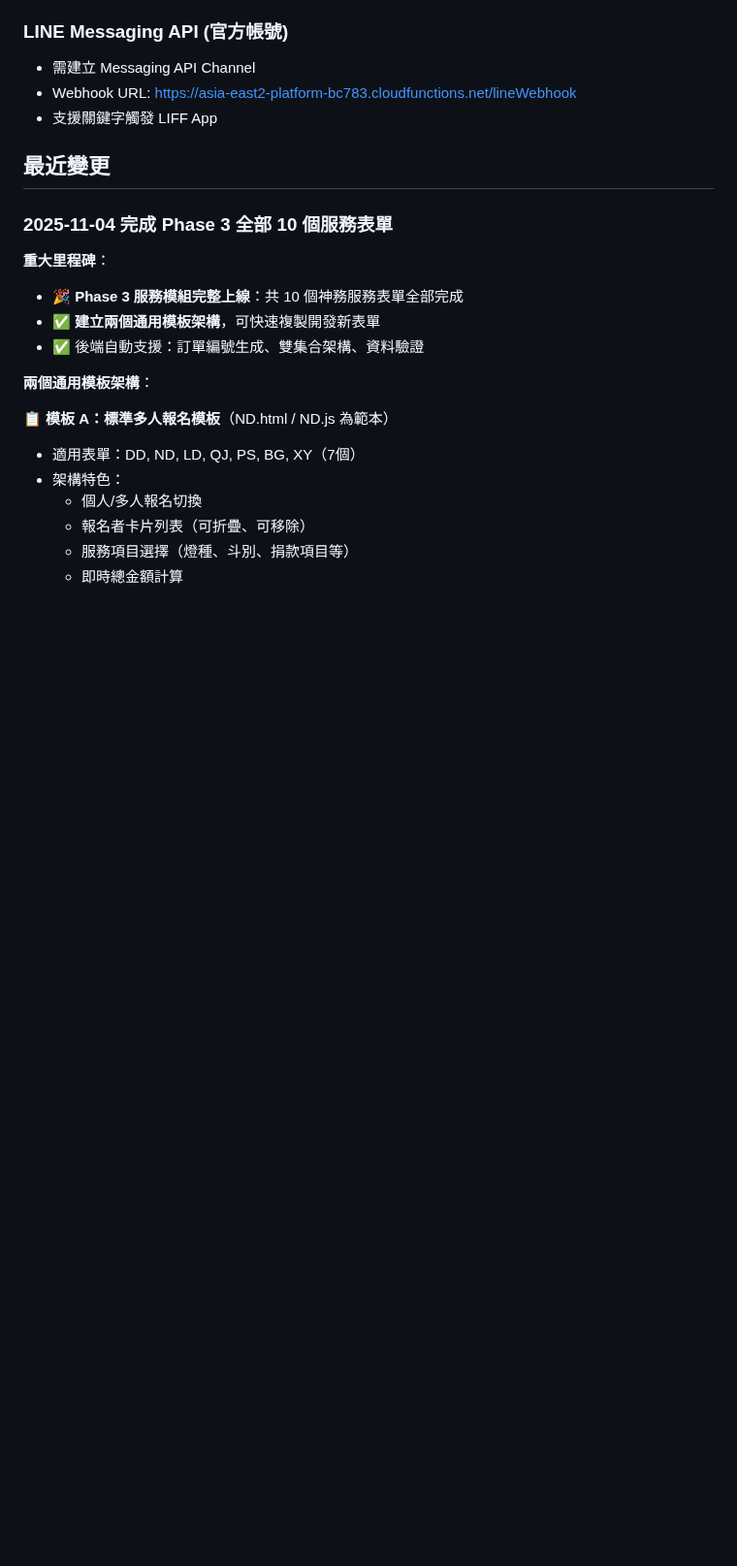
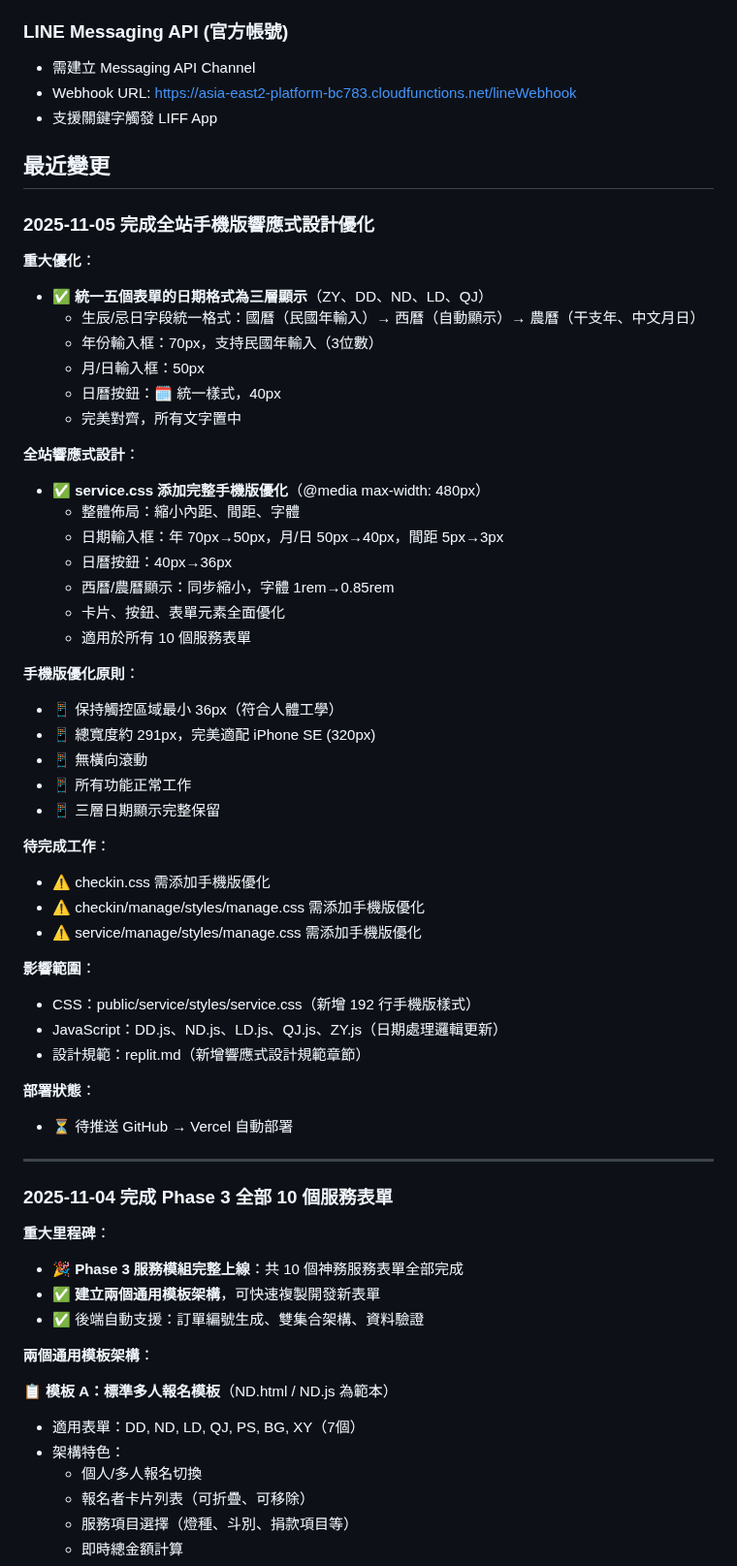
Before and after one commit to guimashan/platfrom, a Markdown page: replit.md, the part around one of its changes. Shown at 97% size. Drawn GitHub-style; blank space fills up the shorter version.

Commit message:
Improve website responsiveness for mobile devices by optimizing various form elements
Add global responsive design guidelines to replit.md, including mobile-first principles and specific breakpoint definitions. Optimize CSS for mobile viewports by adjusting element sizes, spacing, and font sizes in `public/styles/common.css` and `public/service/styles/service.css`. Update date handling logic in `DD.js`, `ND.js`, `LD.js`, `QJ.js`, and `ZY.js` to accommodate the new responsive design.

Replit-Commit-Author: Agent
Replit-Commit-Session-Id: 60842fa9-d159-478a-b293-e19b29b78600
Replit-Commit-Checkpoint-Type: full_checkpoint
Replit-Commit-Event-Id: 2bfe4cc7-d3e6-4ed5-8187-72832b01d118
Replit-Commit-Screenshot-Url: https://storage.googleapis.com/screenshot-production-us-central1/bcf7b88a-d8f0-4a2a-8924-0044e5aa9be7/60842fa9-d159-478a-b293-e19b29b78600/81hebdL

```diff
--- a/replit.md
+++ b/replit.md
@@ -220,6 +237,47 @@ npm run emulators
 - 支援關鍵字觸發 LIFF App
 
 ## 最近變更
+
+### 2025-11-05 完成全站手機版響應式設計優化
+
+**重大優化**：
+- ✅ **統一五個表單的日期格式為三層顯示**（ZY、DD、ND、LD、QJ）
+  - 生辰/忌日字段統一格式：國曆（民國年輸入）→ 西曆（自動顯示）→ 農曆（干支年、中文月日）
+  - 年份輸入框：70px，支持民國年輸入（3位數）
+  - 月/日輸入框：50px
+  - 日曆按鈕：🗓️ 統一樣式，40px
+  - 完美對齊，所有文字置中
+
+**全站響應式設計**：
+- ✅ **service.css 添加完整手機版優化**（@media max-width: 480px）
+  - 整體佈局：縮小內距、間距、字體
+  - 日期輸入框：年 70px→50px，月/日 50px→40px，間距 5px→3px
+  - 日曆按鈕：40px→36px
+  - 西曆/農曆顯示：同步縮小，字體 1rem→0.85rem
+  - 卡片、按鈕、表單元素全面優化
+  - 適用於所有 10 個服務表單
+
+**手機版優化原則**：
+- 📱 保持觸控區域最小 36px（符合人體工學）
+- 📱 總寬度約 291px，完美適配 iPhone SE (320px)
+- 📱 無橫向滾動
+- 📱 所有功能正常工作
+- 📱 三層日期顯示完整保留
+
+**待完成工作**：
+- ⚠️ checkin.css 需添加手機版優化
+- ⚠️ checkin/manage/styles/manage.css 需添加手機版優化
+- ⚠️ service/manage/styles/manage.css 需添加手機版優化
+
+**影響範圍**：
+- CSS：public/service/styles/service.css（新增 192 行手機版樣式）
+- JavaScript：DD.js、ND.js、LD.js、QJ.js、ZY.js（日期處理邏輯更新）
+- 設計規範：replit.md（新增響應式設計規範章節）
+
+**部署狀態**：
+- ⏳ 待推送 GitHub → Vercel 自動部署
+
+---
 
 ### 2025-11-04 完成 Phase 3 全部 10 個服務表單
 
```
Also changed, not shown: other parts of replit.md (+17 -0 lines).
